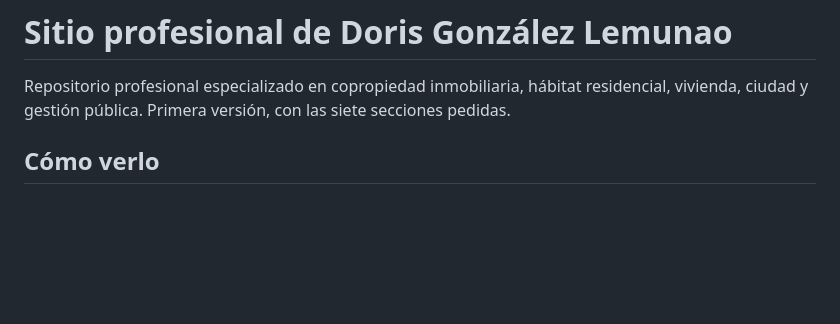
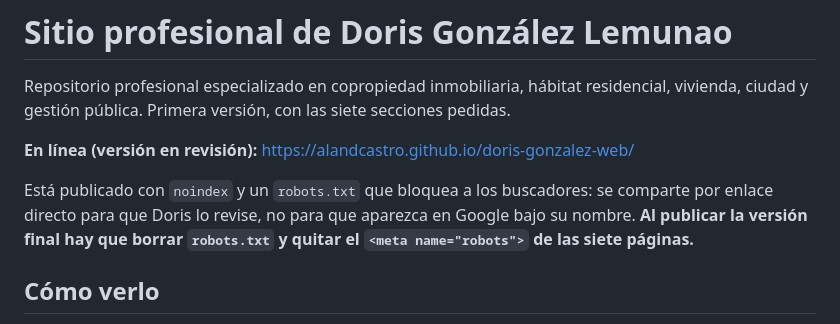
Before and after one commit to AlandCastro/doris-gonzalez-web, a Markdown page: README.md, the part around the change. GitHub-like rendering; blank space fills up the shorter version.

Commit message:
Documentar la URL en linea y como quitar el noindex al publicar
Co-Authored-By: Claude Opus 5 <noreply@anthropic.com>

```diff
--- a/README.md
+++ b/README.md
@@ -2,6 +2,13 @@
 
 Repositorio profesional especializado en copropiedad inmobiliaria, hábitat residencial,
 vivienda, ciudad y gestión pública. Primera versión, con las siete secciones pedidas.
+
+**En línea (versión en revisión):** https://alandcastro.github.io/doris-gonzalez-web/
+
+Está publicado con `noindex` y un `robots.txt` que bloquea a los buscadores: se comparte por
+enlace directo para que Doris lo revise, no para que aparezca en Google bajo su nombre.
+**Al publicar la versión final hay que borrar `robots.txt` y quitar el `<meta name="robots">`
+de las siete páginas.**
 
 ## Cómo verlo
 
```
